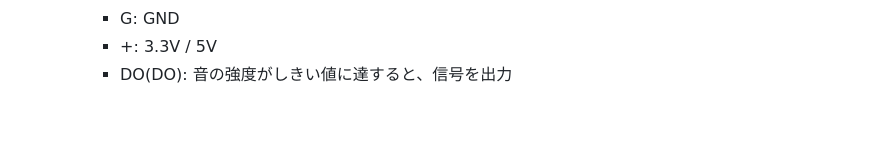
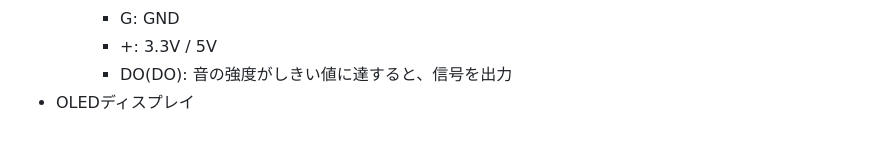
Before and after one commit to kato-works/2g_intern2024, a Markdown page: ReadMe_TA.md, the part around the change. Drawn GitHub-style.

```diff
--- a/ReadMe_TA.md
+++ b/ReadMe_TA.md
@@ -149,3 +149,4 @@ https://github.com/targetblank/micropython_ahtx0/blob/master/ahtx0.py
     - G: GND
     - +: 3.3V / 5V
     - DO(DO): 音の強度がしきい値に達すると、信号を出力
+- OLEDディスプレイ
```
